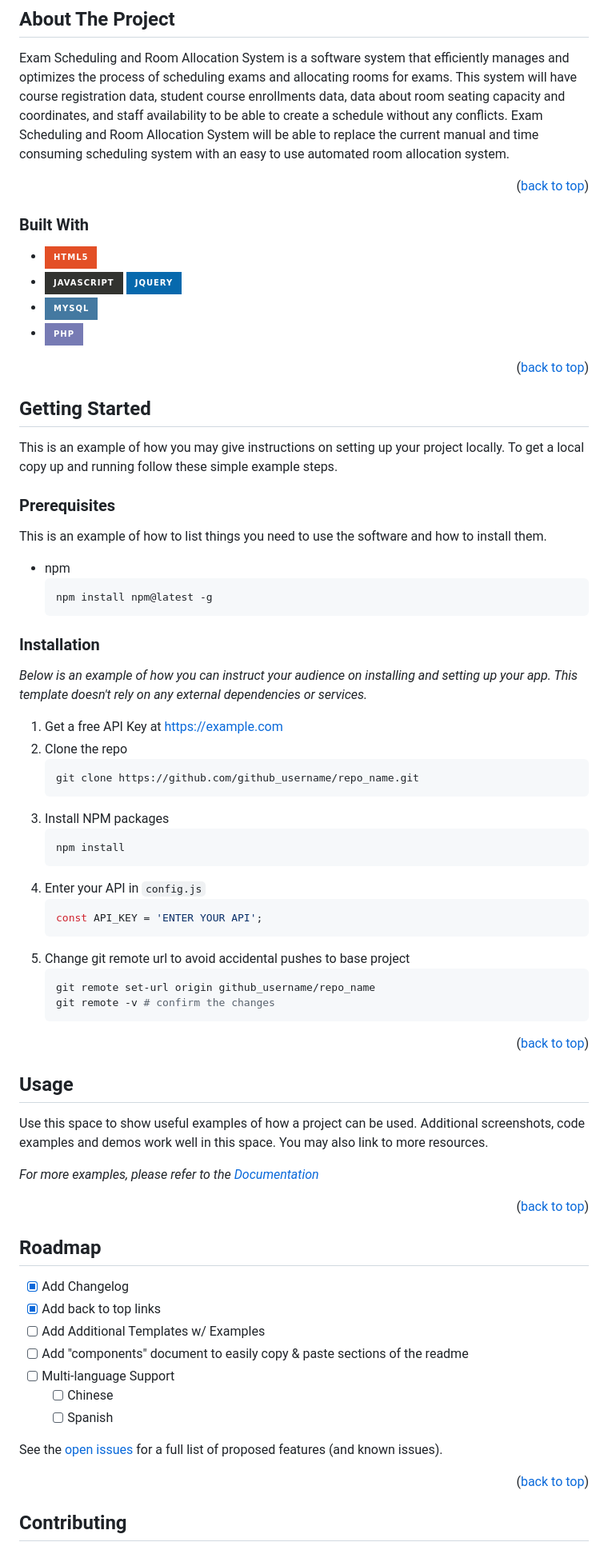
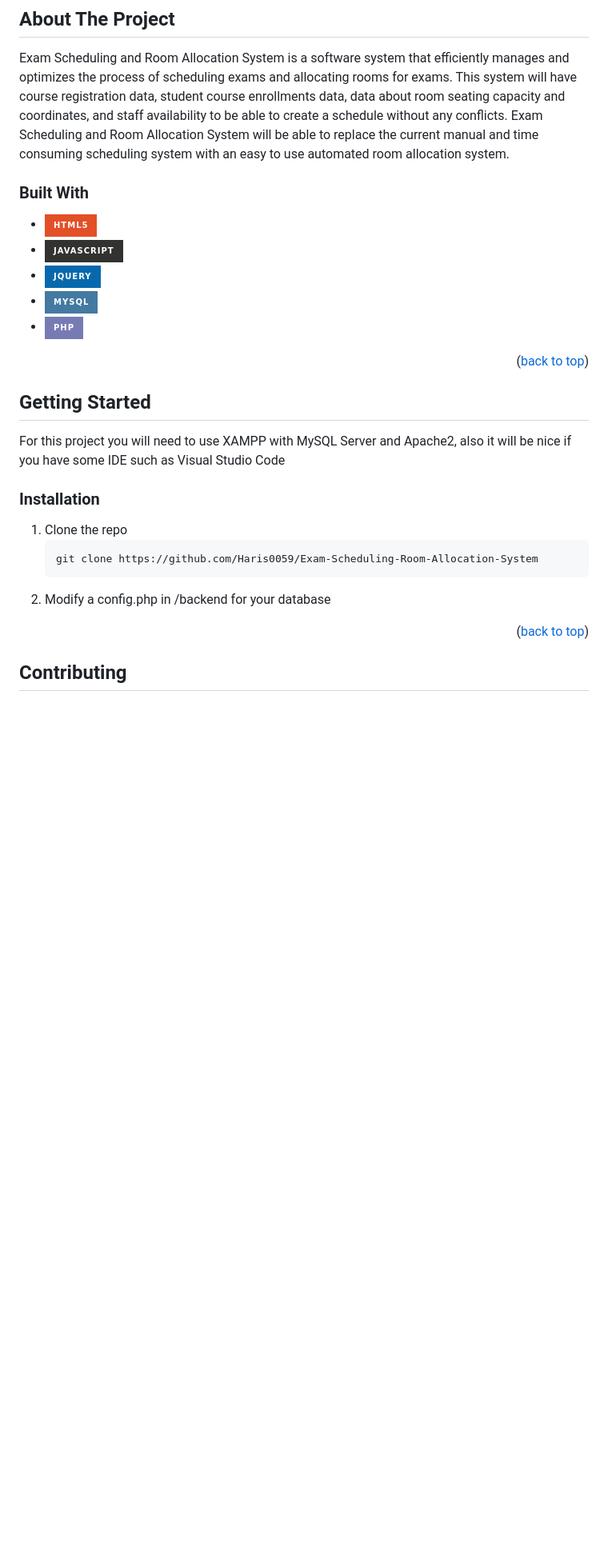
Before and after one commit to Haris0059/Exam-Scheduling-Room-Allocation-System, a Markdown page: README.md, the part around one of its changes. Shown at 80% size. GitHub-like rendering; badges without logos; blank space fills up the shorter version.

````diff
--- a/README.md
+++ b/README.md
@@ -53,90 +53,31 @@
 
 Exam Scheduling  and Room Allocation System is a software system that efficiently manages and optimizes the process of scheduling exams and allocating rooms for exams. This system will have course registration data, student course enrollments data, data about room seating capacity and coordinates, and staff availability to be able to create a schedule without any conflicts. Exam Scheduling and Room Allocation System will be able to replace the current manual and time consuming scheduling system with an easy to use automated room allocation system.
 
-<p align="right">(<a href="#readme-top">back to top</a>)</p>
-
-
-
 ### Built With
 
 * ![HTML5](https://img.shields.io/badge/html5-%23E34F26.svg?style=for-the-badge&logo=html5&logoColor=white)
-* ![JavaScript](https://img.shields.io/badge/javascript-%23323330.svg?style=for-the-badge&logo=javascript&logoColor=%23F7DF1E) ![jQuery](https://img.shields.io/badge/jquery-%230769AD.svg?style=for-the-badge&logo=jquery&logoColor=white)
+* ![JavaScript](https://img.shields.io/badge/javascript-%23323330.svg?style=for-the-badge&logo=javascript&logoColor=%23F7DF1E)
+* ![jQuery](https://img.shields.io/badge/jquery-%230769AD.svg?style=for-the-badge&logo=jquery&logoColor=white)
 * ![MySQL](https://img.shields.io/badge/mysql-4479A1.svg?style=for-the-badge&logo=mysql&logoColor=white)
 * ![PHP](https://img.shields.io/badge/php-%23777BB4.svg?style=for-the-badge&logo=php&logoColor=white)
 
-
 <p align="right">(<a href="#readme-top">back to top</a>)</p>
-
-
 
 <!-- GETTING STARTED -->
 ## Getting Started
 
-This is an example of how you may give instructions on setting up your project locally.
-To get a local copy up and running follow these simple example steps.
-
-### Prerequisites
-
-This is an example of how to list things you need to use the software and how to install them.
-* npm
-  ```sh
-  npm install npm@latest -g
-  ```
+For this project you will need to use XAMPP with MySQL Server and Apache2, also it will be nice if you have some IDE such as Visual Studio Code
 
 ### Installation
 
-_Below is an example of how you can instruct your audience on installing and setting up your app. This template doesn't rely on any external dependencies or services._
+1. Clone the repo
+   ```sh
+   git clone https://github.com/Haris0059/Exam-Scheduling-Room-Allocation-System
+   ```
+2. Modify a config.php in /backend for your database
 
-1. Get a free API Key at [https://example.com](https://example.com)
-2. Clone the repo
-   ```sh
-   git clone https://github.com/github_username/repo_name.git
-   ```
-3. Install NPM packages
-   ```sh
-   npm install
-   ```
-4. Enter your API in `config.js`
-   ```js
-   const API_KEY = 'ENTER YOUR API';
-   ```
-5. Change git remote url to avoid accidental pushes to base project
-   ```sh
-   git remote set-url origin github_username/repo_name
-   git remote -v # confirm the changes
-   ```
 
 <p align="right">(<a href="#readme-top">back to top</a>)</p>
-
-
-
-<!-- USAGE EXAMPLES -->
-## Usage
-
-Use this space to show useful examples of how a project can be used. Additional screenshots, code examples and demos work well in this space. You may also link to more resources.
-
-_For more examples, please refer to the [Documentation](https://example.com)_
-
-<p align="right">(<a href="#readme-top">back to top</a>)</p>
-
-
-
-<!-- ROADMAP -->
-## Roadmap
-
-- [x] Add Changelog
-- [x] Add back to top links
-- [ ] Add Additional Templates w/ Examples
-- [ ] Add "components" document to easily copy & paste sections of the readme
-- [ ] Multi-language Support
-    - [ ] Chinese
-    - [ ] Spanish
-
-See the [open issues](https://github.com/othneildrew/Best-README-Template/issues) for a full list of proposed features (and known issues).
-
-<p align="right">(<a href="#readme-top">back to top</a>)</p>
-
-
 
 <!-- CONTRIBUTING -->
 ## Contributing
````
Also changed, not shown: other parts of README.md (+3 -35 lines).
